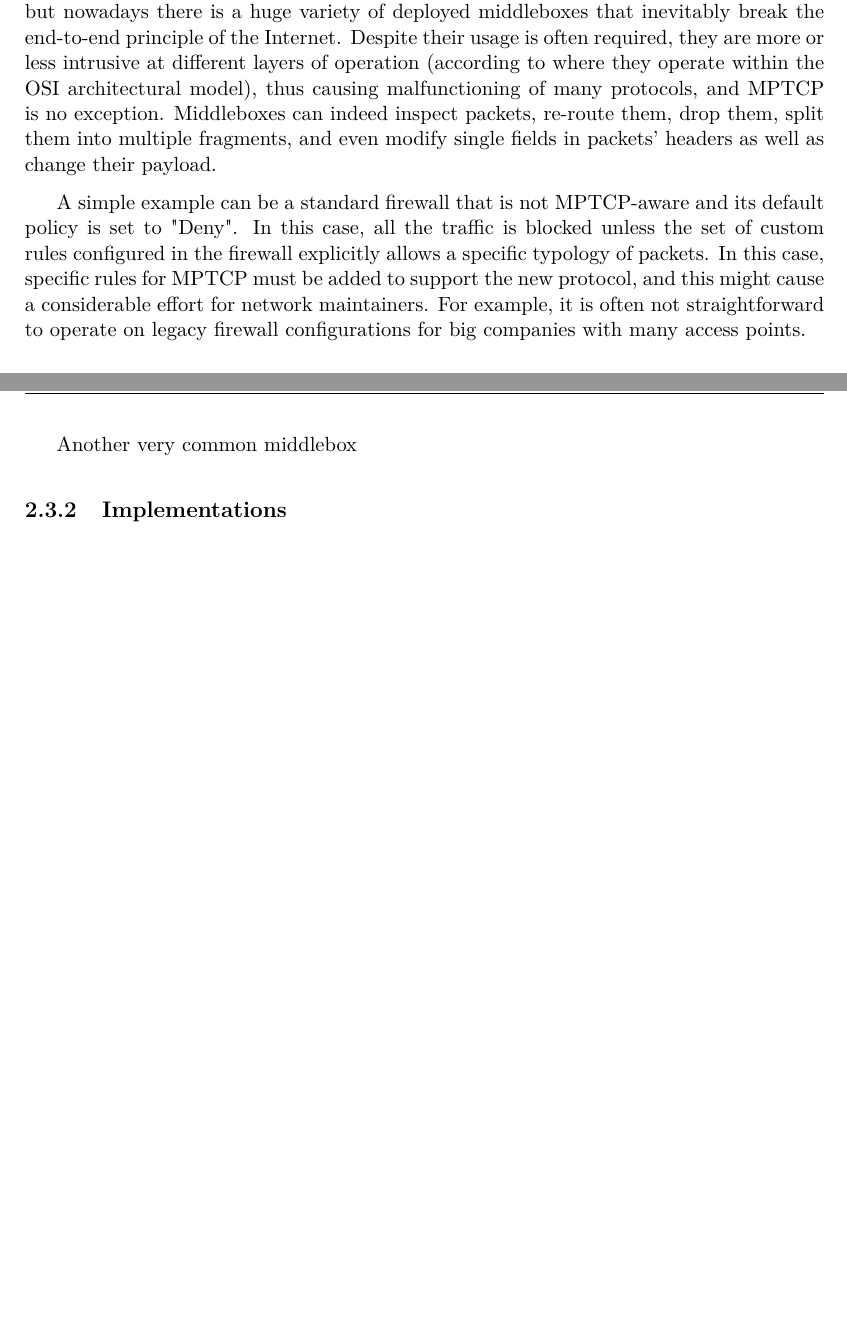
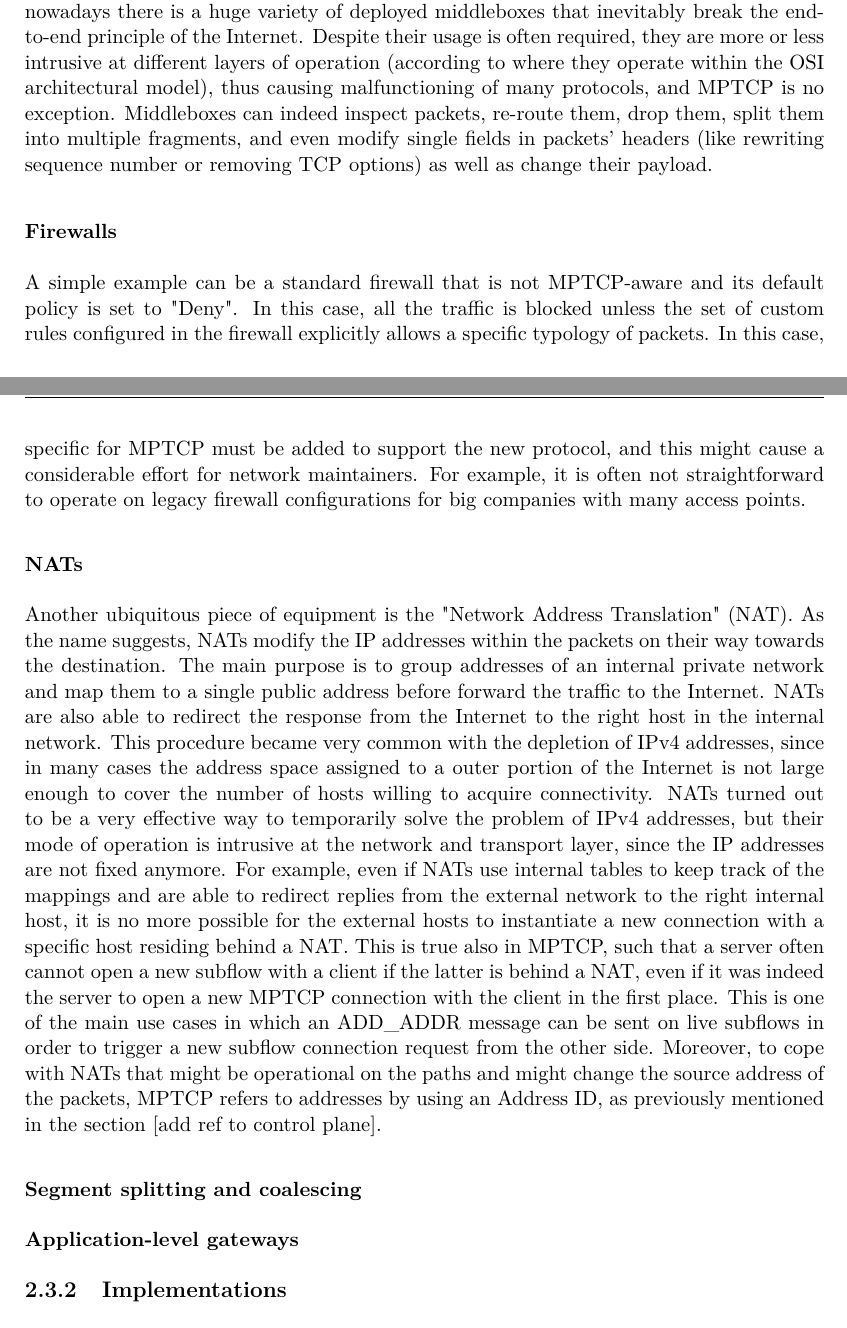
Before and after one commit to fabriziodemaria/MPTCP_Security, a LaTeX thesis (thesis.tex, which reads chap_multipathtcp.tex): two parts of pages 27 and 28 of 46, joined at a grey line, cut so that both start at the same text, the shorter picture padded with empty space. The pictures show the PDF file thesis.pdf that the author committed with the source.

Commit message:
Update 'Middleboxes compatibility'
Added NAT and subsubsections for different equipment.

```diff
--- a/chap_multipathtcp.tex
+++ b/chap_multipathtcp.tex
@@ -258,16 +258,20 @@ Yet another case study involves data infrastructure maintainers and the benefits
 The following sections disregard business motives of MPTCP adoption and focus on some core technical aspects of the protocol deployment, considering middleboxes compatibility, OS implementations status and finally an overview of the current rate of adoption and future trends.
 
 \subsection{Middleboxes compatibility}
-The Internet at its core was designed to provide end-to-end connectivity across an infrastructure of interconnected routers. Nevertheless, the growing rate of adoption and increasing complexity of the Internet brought up a wide set of new requirements inherent the intermediate stages of the communication rather then the end-hosts. Such requirements include the need to instantiate protection techniques against potential attacks, more flexibility in content delivery, caching for more efficient communication; they can even be more specific, like the need to rapidly overcome the previously mentioned IPv4 addresses depletion. Middleboxes are pieces of equipment that operate on the network traffic to meet these requirements. The most common middleboxes are NATs, proxies and firewalls, but nowadays there is a huge variety of deployed middleboxes that inevitably break the end-to-end principle of the Internet. Despite their usage is often required, they are more or less intrusive at different layers of operation (according to where they operate within the OSI architectural model), thus causing malfunctioning of many protocols, and MPTCP is no exception. Middleboxes can indeed inspect packets, re-route them, drop them, split them into multiple fragments, and even modify single fields in packets' headers as well as change their payload.
+The Internet at its core was designed to provide end-to-end connectivity across an infrastructure of interconnected routers. Nevertheless, the growing rate of adoption and increasing complexity of the Internet brought up a wide set of new requirements inherent the intermediate stages of the communication rather then the end-hosts. Such requirements include the need to instantiate protection techniques against potential attacks, more flexibility in content delivery, caching for more efficient communication; they can even be more specific, like the need to rapidly overcome the previously mentioned IPv4 addresses depletion. Middleboxes are pieces of equipment that operate on the network traffic to meet these requirements. The most common middleboxes are NATs, proxies and firewalls, but nowadays there is a huge variety of deployed middleboxes that inevitably break the end-to-end principle of the Internet. Despite their usage is often required, they are more or less intrusive at different layers of operation (according to where they operate within the OSI architectural model), thus causing malfunctioning of many protocols, and MPTCP is no exception. Middleboxes can indeed inspect packets, re-route them, drop them, split them into multiple fragments, and even modify single fields in packets' headers (like rewriting sequence number or removing TCP options) as well as change their payload.
 
+\subsubsection{Firewalls}
+A simple example can be a standard firewall that is not MPTCP-aware and its default policy is set to "Deny". In this case, all the traffic is blocked unless the set of custom rules configured in the firewall explicitly allows a specific typology of packets. In this case, specific for MPTCP must be added to support the new protocol, and this might cause a considerable effort for network maintainers. For example, it is often not straightforward to operate on legacy firewall configurations for big companies with many access points.
 
-A simple example can be a standard firewall that is not MPTCP-aware and its default policy is set to "Deny". In this case, all the traffic is blocked unless the set of custom rules configured in the firewall explicitly allows a specific typology of packets. In this case, specific rules for MPTCP must be added to support the new protocol, and this might cause a considerable effort for network maintainers. For example, it is often not straightforward to operate on legacy firewall configurations for big companies with many access points.
+\subsubsection{NATs}
+Another ubiquitous piece of equipment is the "Network Address Translation" (NAT). As the name suggests, NATs modify the IP addresses within the packets on their way towards the destination. The main purpose is to group addresses of an internal private network and map them to a single public address before forward the traffic to the Internet. NATs are also able to redirect the response from the Internet to the right host in the internal network.
+This procedure became very common with the depletion of IPv4 addresses, since in many cases the address space assigned to a outer portion of the Internet is not large enough to cover the number of hosts willing to acquire connectivity.
+NATs turned out to be a very effective way to temporarily solve the problem of IPv4 addresses, but their mode of operation is intrusive at the network and transport layer, since the IP addresses are not fixed anymore.
+For example, even if NATs use internal tables to keep track of the mappings and are able to redirect replies from the external network to the right internal host, it is no more possible for the external hosts to instantiate a new connection with a specific host residing behind a NAT. This is true also in MPTCP, such that a server often cannot open a new subflow with a client if the latter is behind a NAT, even if it was indeed the server to open a new MPTCP connection with the client in the first place. This is one of the main use cases in which an ADD\_ADDR message can be sent on live subflows in order to trigger a new subflow connection request from the other side.
+Moreover, to cope with NATs that might be operational on the paths and might change the source address of the packets, MPTCP refers to addresses by using an Address ID, as previously mentioned in the section [add ref to control plane].
 
-
-Another very common middlebox
-
-
-
+\subsubsection{Segment splitting and coalescing}
+\subsubsection{Application-level gateways}
 
 \subsection{Implementations}
 Despite the previously described problematics, MPTCP is a big bet in the IETF community and many implementations have been developed for the most common OSes, listed in this section (with some history notions).
```
Also changed, not shown: thesis.pdf.
